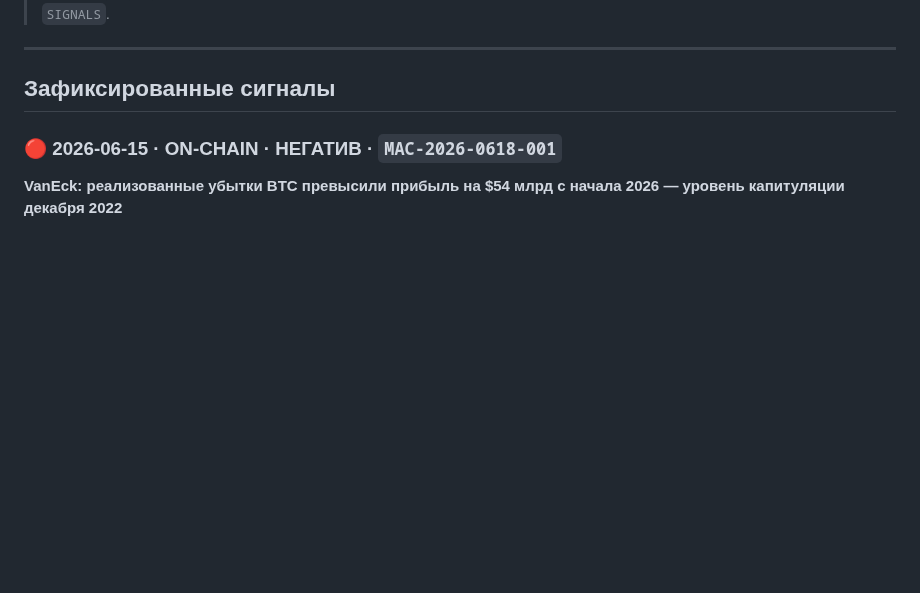
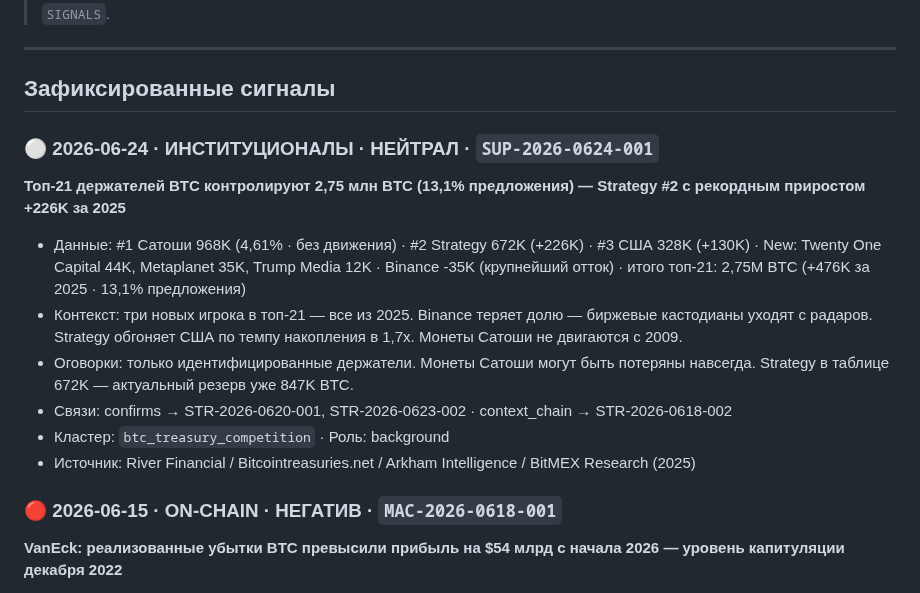
Before and after one commit to AlxCheh/Bitcoin-Intel, a Markdown page: SIGNALS.md, the part around the change. Drawn GitHub-style; blank space fills up the shorter version.

Commit message:
docs: add SUP-2026-0624-001 Top-21 BTC holders to SIGNALS.md

```diff
--- a/SIGNALS.md
+++ b/SIGNALS.md
@@ -26,6 +26,16 @@
 ---
 
 ## Зафиксированные сигналы
+
+### ⚪ 2026-06-24 · ИНСТИТУЦИОНАЛЫ · НЕЙТРАЛ · `SUP-2026-0624-001`
+**Топ-21 держателей BTC контролируют 2,75 млн BTC (13,1% предложения) — Strategy #2 с рекордным приростом +226K за 2025**
+- Данные: #1 Сатоши 968K (4,61% · без движения) · #2 Strategy 672K (+226K) · #3 США 328K (+130K) · New: Twenty One Capital 44K, Metaplanet 35K, Trump Media 12K · Binance -35K (крупнейший отток) · итого топ-21: 2,75M BTC (+476K за 2025 · 13,1% предложения)
+- Контекст: три новых игрока в топ-21 — все из 2025. Binance теряет долю — биржевые кастодианы уходят с радаров. Strategy обгоняет США по темпу накопления в 1,7x. Монеты Сатоши не двигаются с 2009.
+- Оговорки: только идентифицированные держатели. Монеты Сатоши могут быть потеряны навсегда. Strategy в таблице 672K — актуальный резерв уже 847K BTC.
+- Связи: confirms → STR-2026-0620-001, STR-2026-0623-002 · context_chain → STR-2026-0618-002
+- Кластер: `btc_treasury_competition` · Роль: background
+- Источник: River Financial / Bitcointreasuries.net / Arkham Intelligence / BitMEX Research (2025)
+
 
 ### 🔴 2026-06-15 · ON-CHAIN · НЕГАТИВ · `MAC-2026-0618-001`
 **VanEck: реализованные убытки BTC превысили прибыль на $54 млрд с начала 2026 — уровень капитуляции декабря 2022**
```
